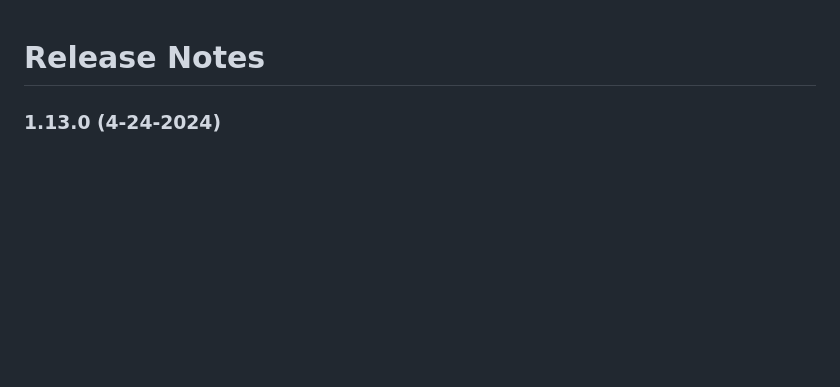
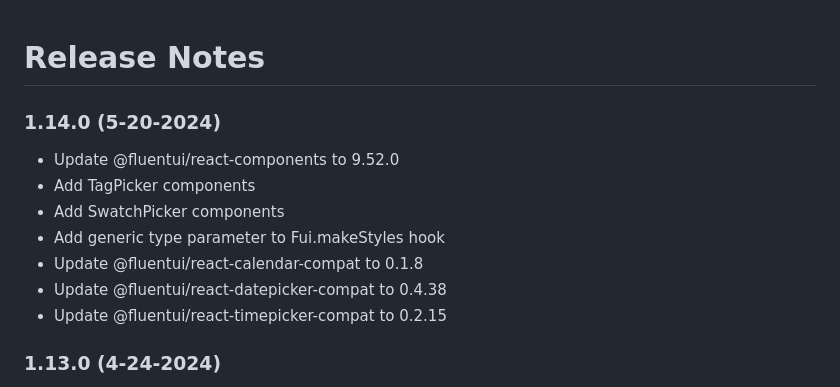
Before and after one commit to sydsutton/FS.FluentUI, a Markdown page: RELEASE_NOTES.md, the part around the change. Drawn GitHub-style; blank space fills up the shorter version.

Commit message:
Update Release_Notes

```diff
--- a/RELEASE_NOTES.md
+++ b/RELEASE_NOTES.md
@@ -1,5 +1,15 @@
 Release Notes
 =========
+
+### 1.14.0 (5-20-2024)
+
+* Update @fluentui/react-components to 9.52.0
+* Add TagPicker components
+* Add SwatchPicker components
+* Add generic type parameter to Fui.makeStyles hook
+* Update @fluentui/react-calendar-compat to 0.1.8
+* Update @fluentui/react-datepicker-compat to 0.4.38
+* Update @fluentui/react-timepicker-compat to 0.2.15
 
 ### 1.13.0 (4-24-2024)
 
```
